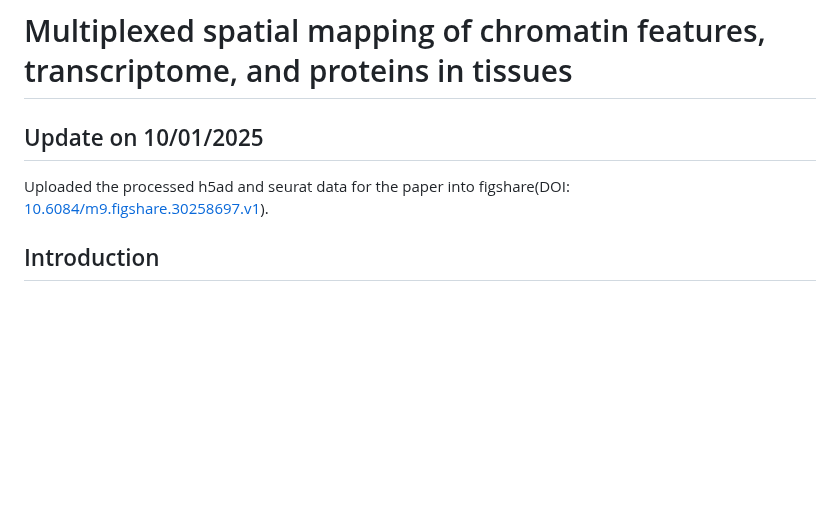
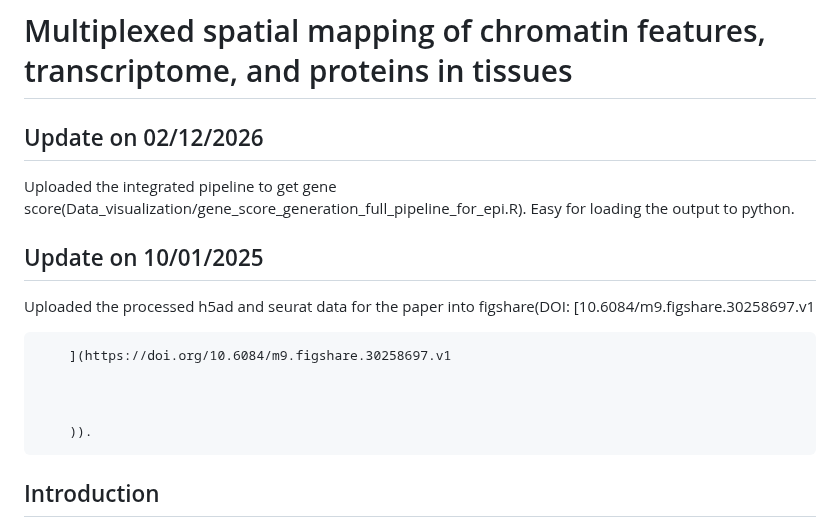
Before and after one commit to liranmao/Spatial_multi_omics, a Markdown page: README.md, the part around the change. Drawn GitHub-style; blank space fills up the shorter version.

Commit message:
Update README with new pipeline information
Added an update about the integrated pipeline for gene score generation and fixed formatting issues in the previous update.

```diff
--- a/README.md
+++ b/README.md
@@ -1,6 +1,17 @@
 # Multiplexed spatial mapping of chromatin features, transcriptome, and proteins in tissues
+
+## Update on 02/12/2026
+Uploaded the integrated pipeline to get gene score(Data_visualization/gene_score_generation_full_pipeline_for_epi.R). Easy for loading the output to python.
+
+
 ## Update on 10/01/2025
-Uploaded the processed h5ad and seurat data for the paper into figshare(DOI: [10.6084/m9.figshare.30258697.v1](https://doi.org/10.6084/m9.figshare.30258697.v1)).
+Uploaded the processed h5ad and seurat data for the paper into figshare(DOI: [10.6084/m9.figshare.30258697.v1
+
+        ](https://doi.org/10.6084/m9.figshare.30258697.v1
+
+
+
+        )).
 
 ## Introduction
 This repository aims to share the raw data processing and visualization code used in the **"Multiplexed spatial mapping of chromatin features, transcriptome, and proteins in tissues"** paper. It is now published on Nature Methods [Multiplexed spatial mapping of chromatin features, transcriptome and proteins in tissues
```
